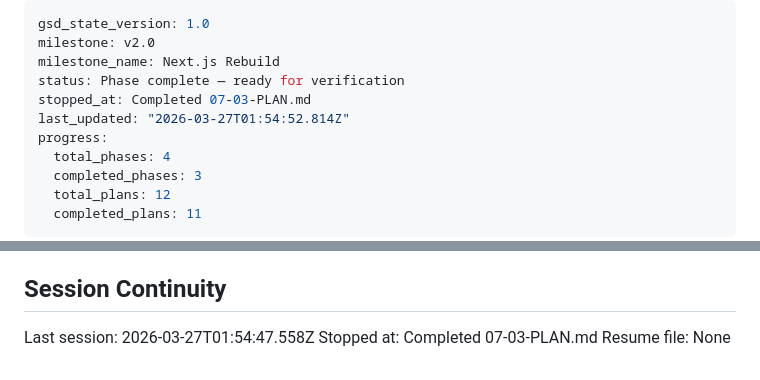
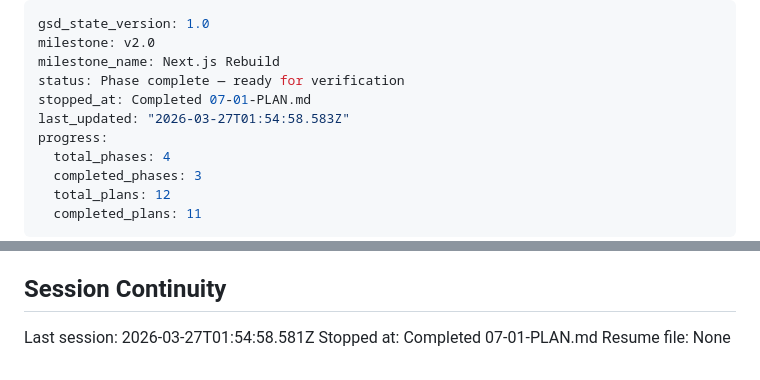
Before and after one commit to AnishMulay/LibM, a Markdown page: .planning/STATE.md, 2 parts joined by grey strips. GitHub-like rendering.

```diff
--- a/.planning/STATE.md
+++ b/.planning/STATE.md
@@ -3,8 +3,8 @@ gsd_state_version: 1.0
 milestone: v2.0
 milestone_name: Next.js Rebuild
 status: Phase complete — ready for verification
-stopped_at: Completed 07-03-PLAN.md
-last_updated: "2026-03-27T01:54:52.814Z"
+stopped_at: Completed 07-01-PLAN.md
+last_updated: "2026-03-27T01:54:58.583Z"
 progress:
   total_phases: 4
   completed_phases: 3
@@ -96,6 +96,6 @@ None yet.
 
 ## Session Continuity
 
-Last session: 2026-03-27T01:54:47.558Z
-Stopped at: Completed 07-03-PLAN.md
+Last session: 2026-03-27T01:54:58.581Z
+Stopped at: Completed 07-01-PLAN.md
 Resume file: None
```
Also changed, not shown: .planning/REQUIREMENTS.md (+6 -6 lines), 1 other file.
